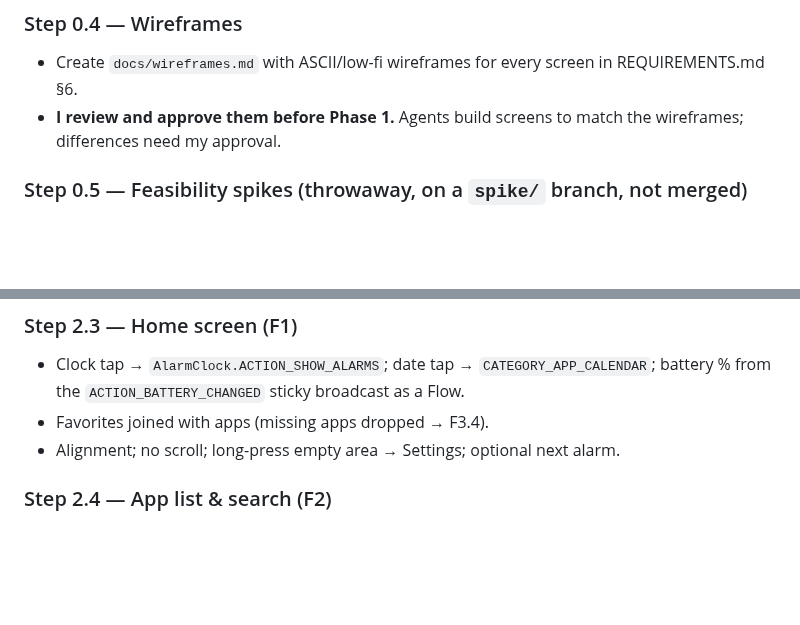
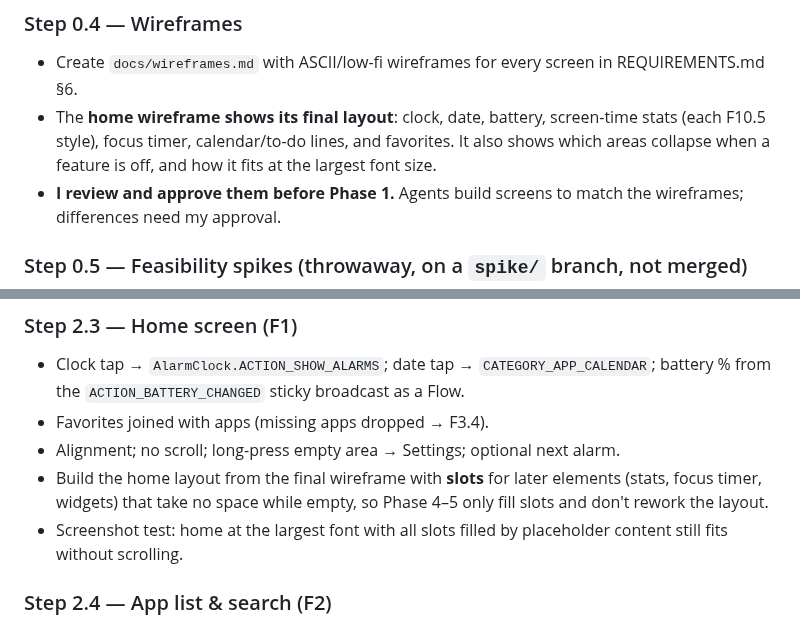
Before and after one commit to iamabhinav-dev/ZeroOS, a Markdown page: IMPLEMENTATION_PLAN.md, 2 parts joined by grey strips. GitHub-like rendering; blank space fills up the shorter version.

Commit message:
docs: design home layout for later stats, focus and widgets
Home wireframe shows the final layout; Step 2.3 builds empty slots so
later phases don't push favorites off-screen (F1.6).

Co-Authored-By: Claude Opus 5.5 <noreply@anthropic.com>
Claude-Session: https://claude.ai/code/session_01DAPQikd69ewbK9Nc3itpoc

```diff
--- a/IMPLEMENTATION_PLAN.md
+++ b/IMPLEMENTATION_PLAN.md
@@ -84,6 +84,7 @@ feature/applist/
 
 ### Step 0.4 — Wireframes
 - Create `docs/wireframes.md` with ASCII/low-fi wireframes for every screen in REQUIREMENTS.md §6.
+- The **home wireframe shows its final layout**: clock, date, battery, screen-time stats (each F10.5 style), focus timer, calendar/to-do lines, and favorites. It also shows which areas collapse when a feature is off, and how it fits at the largest font size.
 - **I review and approve them before Phase 1.** Agents build screens to match the wireframes; differences need my approval.
 
 ### Step 0.5 — Feasibility spikes (throwaway, on a `spike/` branch, not merged)
@@ -191,6 +192,8 @@ Behaviour:
 - Clock tap → `AlarmClock.ACTION_SHOW_ALARMS`; date tap → `CATEGORY_APP_CALENDAR`; battery % from the `ACTION_BATTERY_CHANGED` sticky broadcast as a Flow.
 - Favorites joined with apps (missing apps dropped → F3.4).
 - Alignment; no scroll; long-press empty area → Settings; optional next alarm.
+- Build the home layout from the final wireframe with **slots** for later elements (stats, focus timer, widgets) that take no space while empty, so Phase 4–5 only fill slots and don't rework the layout.
+- Screenshot test: home at the largest font with all slots filled by placeholder content still fits without scrolling.
 
 ### Step 2.4 — App list & search (F2)
 - Search with auto-focus + keyboard (toggle); substring + initials + accent-insensitive matching; auto-launch single match (toggle).
```
Also changed, not shown: REQUIREMENTS.md (+1 -1 lines).
